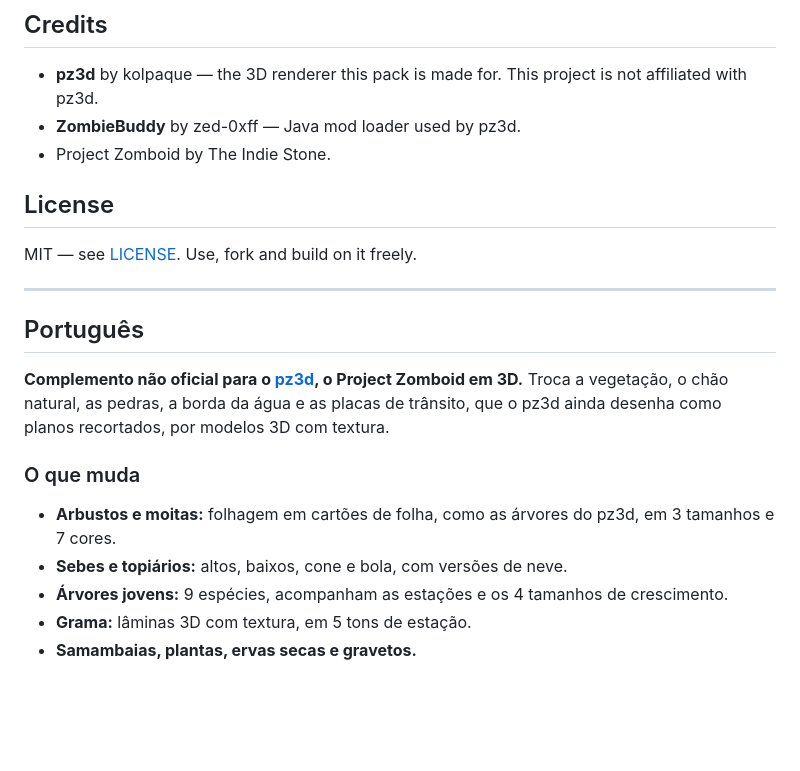
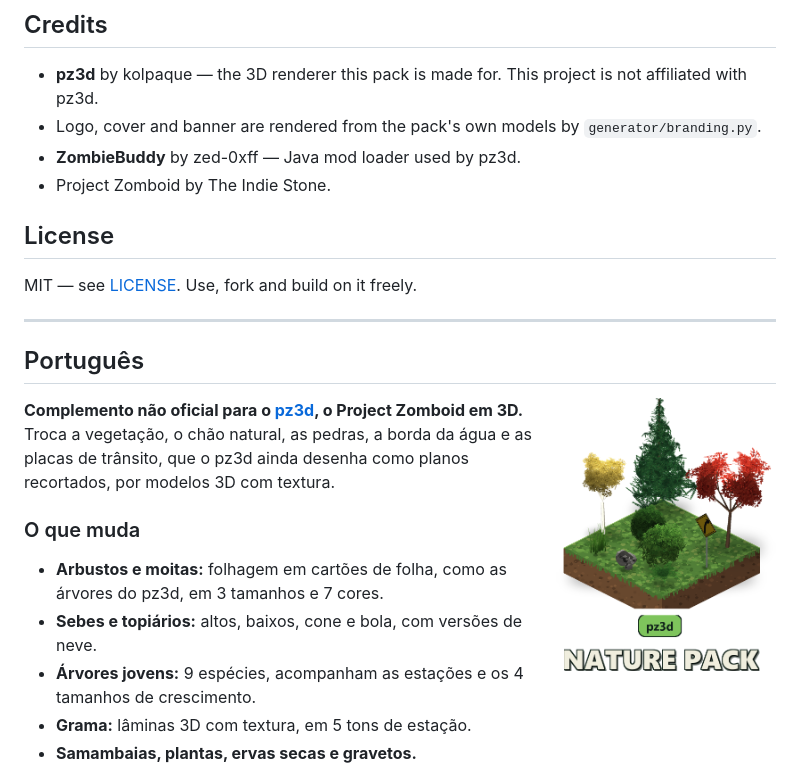
Before and after one commit to rafaelmariano-glitch/pz3d-nature-pack, a Markdown page: README.md, the part around one of its changes. Rendered like a GitHub page; pictures changed too: docs/logo.png (added); blank space fills up the shorter version.

```diff
--- a/README.md
+++ b/README.md
@@ -73,6 +75,7 @@ pz3d supports external model packs: an `assets.json` card list that binds an OBJ
 ## Credits
 
 - **pz3d** by kolpaque — the 3D renderer this pack is made for. This project is not affiliated with pz3d.
+- Logo, cover and banner are rendered from the pack's own models by `generator/branding.py`.
 - **ZombieBuddy** by zed-0xff — Java mod loader used by pz3d.
 - Project Zomboid by The Indie Stone.
 
@@ -83,6 +86,8 @@ MIT — see [LICENSE](LICENSE). Use, fork and build on it freely.
 ---
 
 ## Português
+
+<img src="docs/logo.png" alt="pz3d Nature Pack" width="220" align="right">
 
 **Complemento não oficial para o [pz3d](https://pz3d.dev), o Project Zomboid em 3D.**
 Troca a vegetação, o chão natural, as pedras, a borda da água e as placas de trânsito, que o pz3d ainda desenha como planos recortados, por modelos 3D com textura.
```
Also changed, not shown: other parts of README.md (+2 -0 lines), 6 other files.
